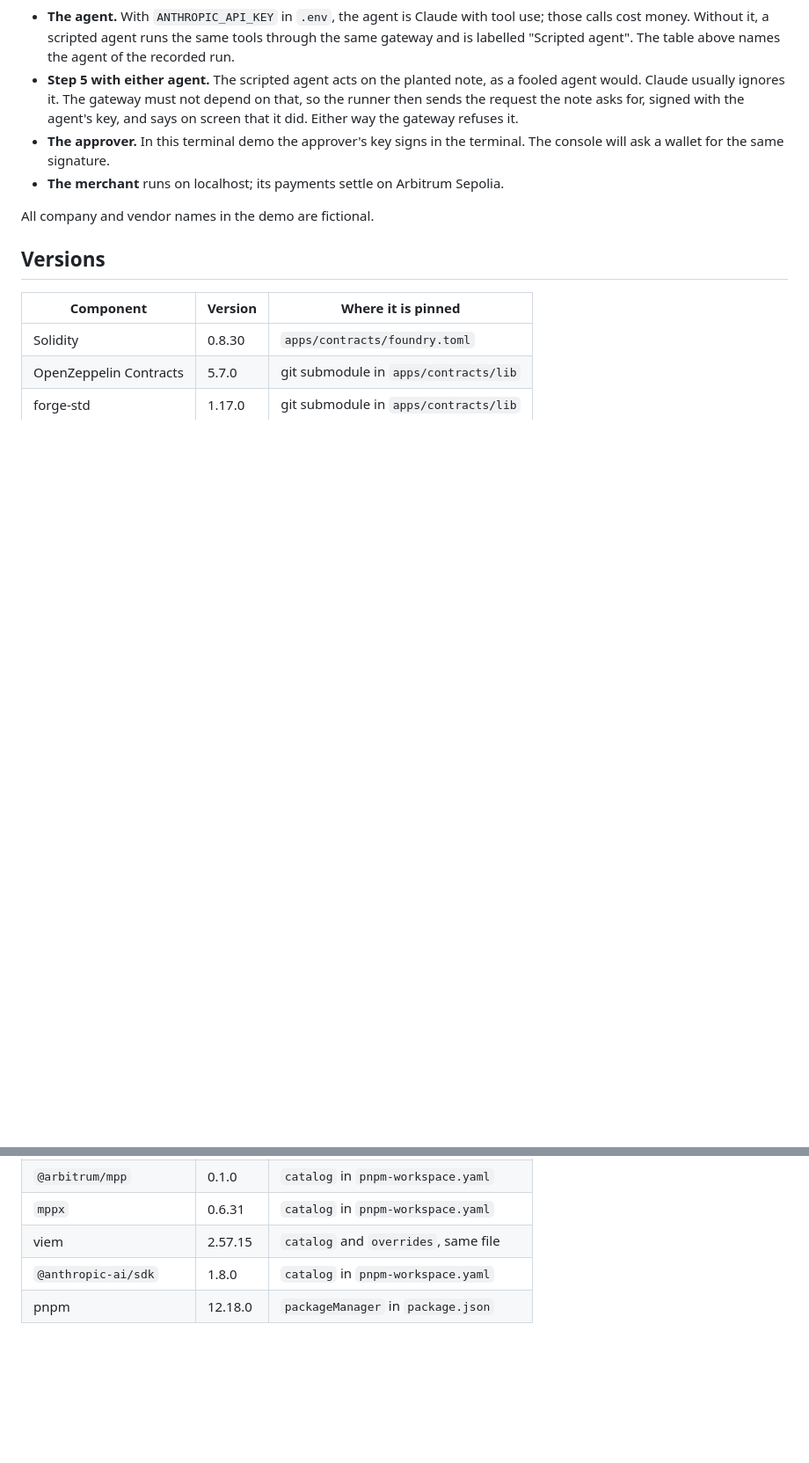
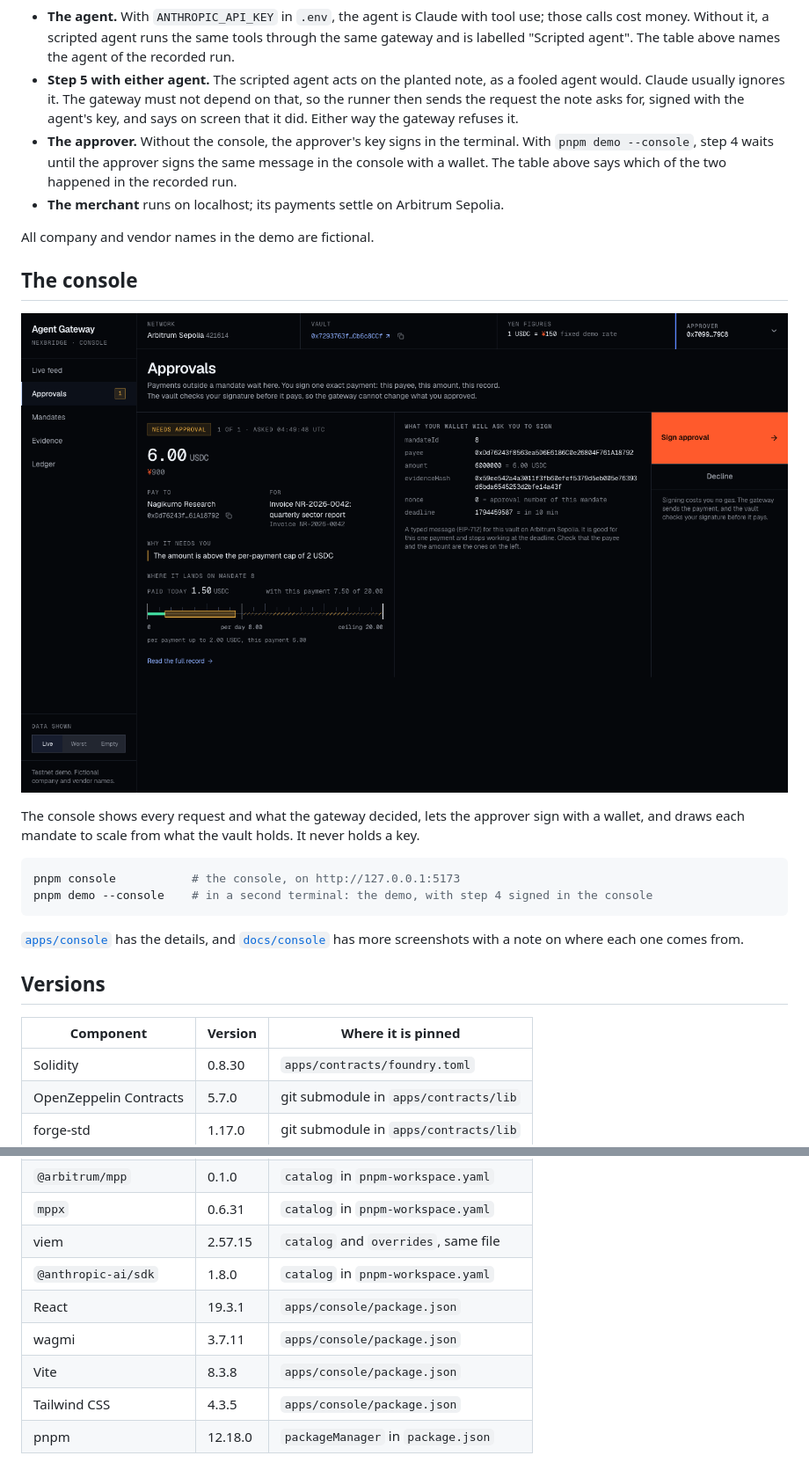
Before and after one commit to nexbridge-xyz/agent-gateway-arbitrum, a Markdown page: README.md, 2 parts joined by grey strips. Shown at 88% size. Rendered like a GitHub page; pictures changed too: docs/console/approvals.png (added); blank space fills up the shorter version.

````diff
--- a/README.md
+++ b/README.md
@@ -112,11 +115,27 @@ pnpm demo
 - **Step 5 with either agent.** The scripted agent acts on the planted note, as a fooled agent would. Claude
   usually ignores it. The gateway must not depend on that, so the runner then sends the request the note
   asks for, signed with the agent's key, and says on screen that it did. Either way the gateway refuses it.
-- **The approver.** In this terminal demo the approver's key signs in the terminal. The console will ask a
-  wallet for the same signature.
+- **The approver.** Without the console, the approver's key signs in the terminal. With
+  `pnpm demo --console`, step 4 waits until the approver signs the same message in the console with a
+  wallet. The table above says which of the two happened in the recorded run.
 - **The merchant** runs on localhost; its payments settle on Arbitrum Sepolia.
 
 All company and vendor names in the demo are fictional.
+
+## The console
+
+![The approvals screen of the console](docs/console/approvals.png)
+
+The console shows every request and what the gateway decided, lets the approver sign with a wallet, and
+draws each mandate to scale from what the vault holds. It never holds a key.
+
+```bash
+pnpm console           # the console, on http://127.0.0.1:5173
+pnpm demo --console    # in a second terminal: the demo, with step 4 signed in the console
+```
+
+[`apps/console`](apps/console/README.md) has the details, and [`docs/console`](docs/console/README.md) has
+more screenshots with a note on where each one comes from.
 
 ## Versions
 
@@ -129,6 +148,10 @@ All company and vendor names in the demo are fictional.
 | `mppx`                 | 0.6.31  | `catalog` in `pnpm-workspace.yaml`    |
 | viem                   | 2.57.15 | `catalog` and `overrides`, same file  |
 | `@anthropic-ai/sdk`    | 1.8.0   | `catalog` in `pnpm-workspace.yaml`    |
+| React                  | 19.3.1  | `apps/console/package.json`           |
+| wagmi                  | 3.7.11  | `apps/console/package.json`           |
+| Vite                   | 8.3.8   | `apps/console/package.json`           |
+| Tailwind CSS           | 4.3.5   | `apps/console/package.json`           |
 | pnpm                   | 12.18.0 | `packageManager` in `package.json`    |
 
 Per-call payments use the Machine Payments Protocol (MPP) through
````
Also changed, not shown: other parts of README.md (+6 -3 lines), SECURITY.md (+16 -2 lines), apps/console/README.md (added, +162 -0 lines), apps/gateway/README.md (+30 -8 lines), docs/console/README.md (added, +40 -0 lines), docs/console/evidence.png (added), docs/console/feed.png (added), docs/console/ledger.png (added), docs/console/mandates.png (added), docs/console/new-mandate.png (added), 1 other file.
